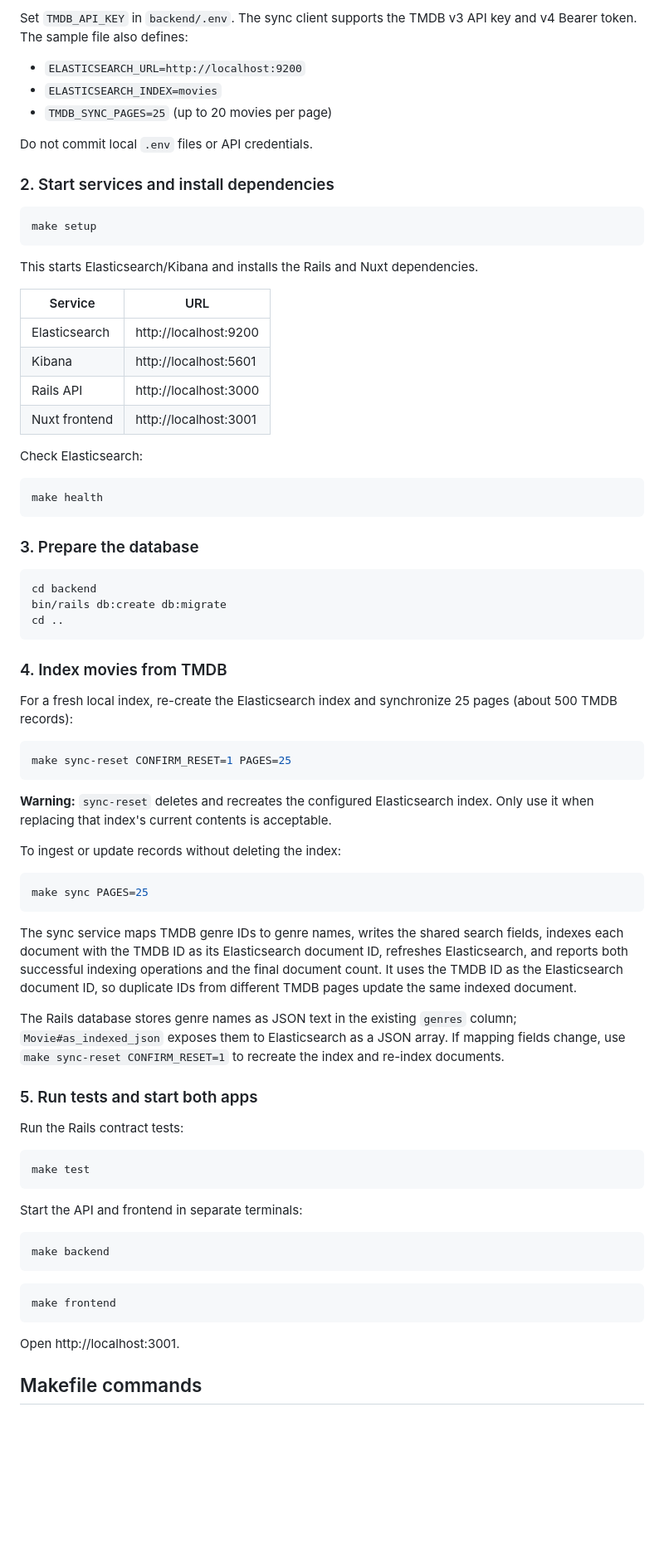
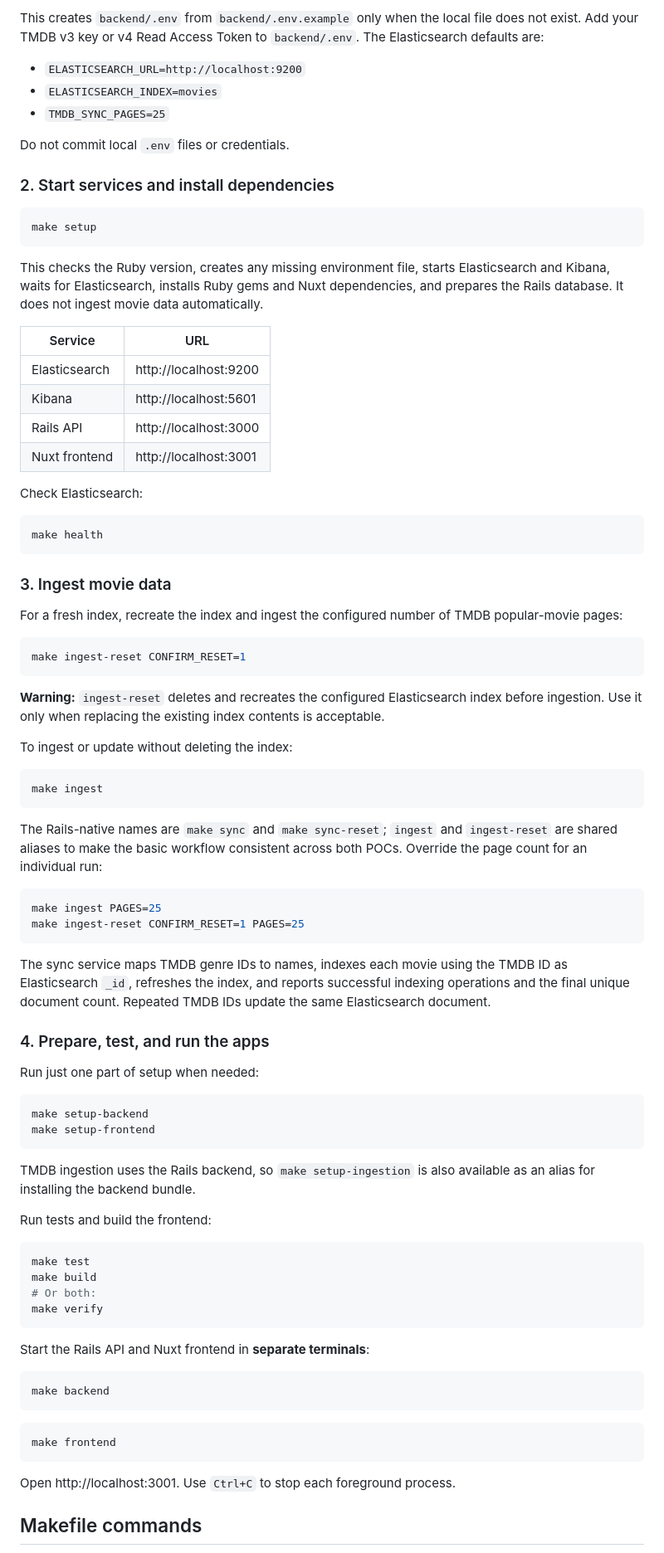
Before and after one commit to rsales/ror-elastic, a Markdown page: README.md, the part around one of its changes. Shown at 83% size. GitHub-like rendering; blank space fills up the shorter version.

````diff
--- a/README.md
+++ b/README.md
@@ -68,12 +79,12 @@ cp backend/.env.example backend/.env
 ```
 
-Set `TMDB_API_KEY` in `backend/.env`. The sync client supports the TMDB v3 API key and v4 Bearer token. The sample file also defines:
+This creates `backend/.env` from `backend/.env.example` only when the local file does not exist. Add your TMDB v3 key or v4 Read Access Token to `backend/.env`. The Elasticsearch defaults are:
 
 - `ELASTICSEARCH_URL=http://localhost:9200`
 - `ELASTICSEARCH_INDEX=movies`
-- `TMDB_SYNC_PAGES=25` (up to 20 movies per page)
+- `TMDB_SYNC_PAGES=25`
 
-Do not commit local `.env` files or API credentials.
+Do not commit local `.env` files or credentials.
 
 ### 2. Start services and install dependencies
 
@@ -81,7 +92,7 @@ Do not commit local `.env` files or API credentials.
 make setup
 ```
 
-This starts Elasticsearch/Kibana and installs the Rails and Nuxt dependencies.
+This checks the Ruby version, creates any missing environment file, starts Elasticsearch and Kibana, waits for Elasticsearch, installs Ruby gems and Nuxt dependencies, and prepares the Rails database. It does not ingest movie data automatically.
 
 | Service | URL |
 | --- | --- |
@@ -96,43 +107,52 @@ Check Elasticsearch:
 make health
 ```
 
-### 3. Prepare the database
+### 3. Ingest movie data
+
+For a fresh index, recreate the index and ingest the configured number of TMDB popular-movie pages:
 
 ```bash
-cd backend
-bin/rails db:create db:migrate
-cd ..
+make ingest-reset CONFIRM_RESET=1
 ```
 
-### 4. Index movies from TMDB
+**Warning:** `ingest-reset` deletes and recreates the configured Elasticsearch index before ingestion. Use it only when replacing the existing index contents is acceptable.
 
-For a fresh local index, re-create the Elasticsearch index and synchronize 25 pages (about 500 TMDB records):
+To ingest or update without deleting the index:
 
 ```bash
-make sync-reset CONFIRM_RESET=1 PAGES=25
+make ingest
 ```
 
-**Warning:** `sync-reset` deletes and recreates the configured Elasticsearch index. Only use it when replacing that index's current contents is acceptable.
-
-To ingest or update records without deleting the index:
+The Rails-native names are `make sync` and `make sync-reset`; `ingest` and `ingest-reset` are shared aliases to make the basic workflow consistent across both POCs. Override the page count for an individual run:
 
 ```bash
-make sync PAGES=25
+make ingest PAGES=25
+make ingest-reset CONFIRM_RESET=1 PAGES=25
 ```
 
-The sync service maps TMDB genre IDs to genre names, writes the shared search fields, indexes each document with the TMDB ID as its Elasticsearch document ID, refreshes Elasticsearch, and reports both successful indexing operations and the final document count. It uses the TMDB ID as the Elasticsearch document ID, so duplicate IDs from different TMDB pages update the same indexed document.
+The sync service maps TMDB genre IDs to names, indexes each movie using the TMDB ID as Elasticsearch `_id`, refreshes the index, and reports successful indexing operations and the final unique document count. Repeated TMDB IDs update the same Elasticsearch document.
 
-The Rails database stores genre names as JSON text in the existing `genres` column; `Movie#as_indexed_json` exposes them to Elasticsearch as a JSON array. If mapping fields change, use `make sync-reset CONFIRM_RESET=1` to recreate the index and re-index documents.
+### 4. Prepare, test, and run the apps
 
-### 5. Run tests and start both apps
+Run just one part of setup when needed:
 
-Run the Rails contract tests:
+```bash
+make setup-backend
+make setup-frontend
+```
+
+TMDB ingestion uses the Rails backend, so `make setup-ingestion` is also available as an alias for installing the backend bundle.
+
+Run tests and build the frontend:
 
 ```bash
 make test
+make build
+# Or both:
+make verify
 ```
 
-Start the API and frontend in separate terminals:
+Start the Rails API and Nuxt frontend in **separate terminals**:
 
 ```bash
 make backend
@@ -142,7 +162,7 @@ make backend
 make frontend
 ```
 
-Open http://localhost:3001.
+Open http://localhost:3001. Use `Ctrl+C` to stop each foreground process.
 
 ## Makefile commands
 
````
Also changed, not shown: other parts of README.md (+80 -104 lines).
